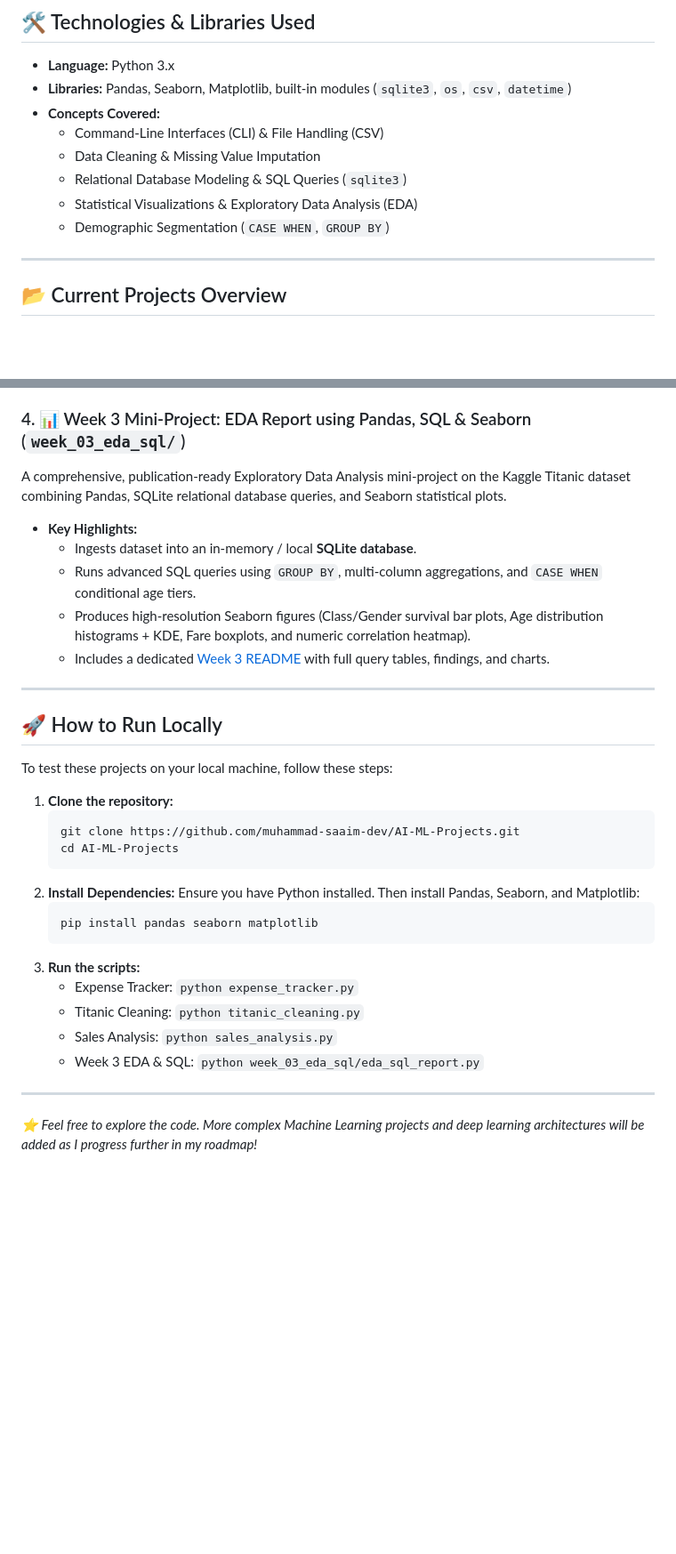
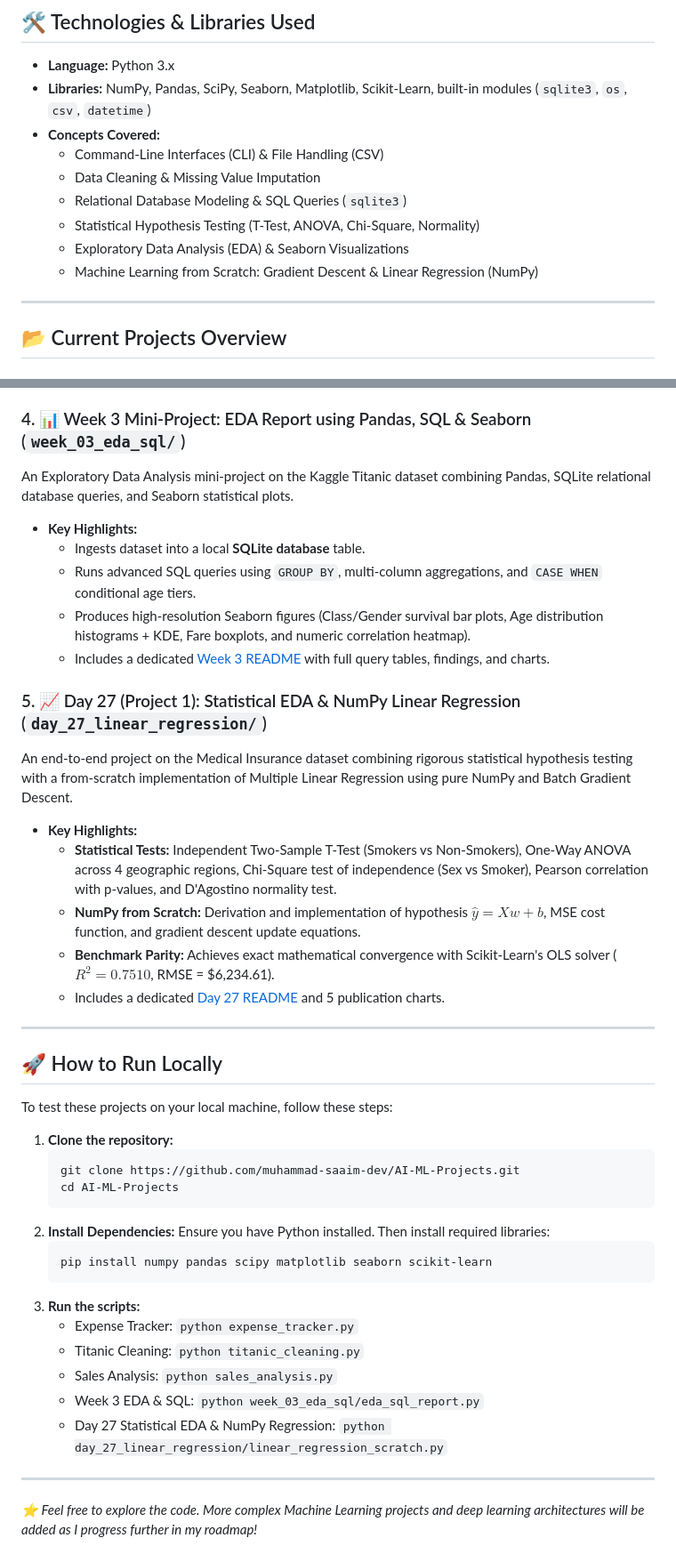
Before and after one commit to muhammad-saaim-dev/AI-ML-Projects, a Markdown page: README.md, 2 parts joined by grey strips. Shown at 89% size. Drawn GitHub-style; blank space fills up the shorter version.

Commit message:
Add Day 27 Project: Statistical EDA and NumPy Linear Regression with Gradient Descent

````diff
--- a/README.md
+++ b/README.md
@@ -8,13 +8,14 @@ Here, I document the real-world projects, scripts, and analyses I build to stren
 
 ## 🛠️ Technologies & Libraries Used
 - **Language:** Python 3.x
-- **Libraries:** Pandas, Seaborn, Matplotlib, built-in modules (`sqlite3`, `os`, `csv`, `datetime`)
+- **Libraries:** NumPy, Pandas, SciPy, Seaborn, Matplotlib, Scikit-Learn, built-in modules (`sqlite3`, `os`, `csv`, `datetime`)
 - **Concepts Covered:**
   - Command-Line Interfaces (CLI) & File Handling (CSV)
   - Data Cleaning & Missing Value Imputation
   - Relational Database Modeling & SQL Queries (`sqlite3`)
-  - Statistical Visualizations & Exploratory Data Analysis (EDA)
-  - Demographic Segmentation (`CASE WHEN`, `GROUP BY`)
+  - Statistical Hypothesis Testing (T-Test, ANOVA, Chi-Square, Normality)
+  - Exploratory Data Analysis (EDA) & Seaborn Visualizations
+  - Machine Learning from Scratch: Gradient Descent & Linear Regression (NumPy)
 
 ---
 
@@ -50,12 +51,20 @@ A detailed Exploratory Data Analysis (EDA) project focusing on a retail sales da
     - Monthly sales trends.
 
 ### 4. 📊 Week 3 Mini-Project: EDA Report using Pandas, SQL & Seaborn (`week_03_eda_sql/`)
-A comprehensive, publication-ready Exploratory Data Analysis mini-project on the Kaggle Titanic dataset combining Pandas, SQLite relational database queries, and Seaborn statistical plots.
+An Exploratory Data Analysis mini-project on the Kaggle Titanic dataset combining Pandas, SQLite relational database queries, and Seaborn statistical plots.
 - **Key Highlights:**
-  - Ingests dataset into an in-memory / local **SQLite database**.
+  - Ingests dataset into a local **SQLite database** table.
   - Runs advanced SQL queries using `GROUP BY`, multi-column aggregations, and `CASE WHEN` conditional age tiers.
   - Produces high-resolution Seaborn figures (Class/Gender survival bar plots, Age distribution histograms + KDE, Fare boxplots, and numeric correlation heatmap).
   - Includes a dedicated [Week 3 README](week_03_eda_sql/README.md) with full query tables, findings, and charts.
+
+### 5. 📈 Day 27 (Project 1): Statistical EDA & NumPy Linear Regression (`day_27_linear_regression/`)
+An end-to-end project on the Medical Insurance dataset combining rigorous statistical hypothesis testing with a from-scratch implementation of Multiple Linear Regression using pure NumPy and Batch Gradient Descent.
+- **Key Highlights:**
+  - **Statistical Tests:** Independent Two-Sample T-Test (Smokers vs Non-Smokers), One-Way ANOVA across 4 geographic regions, Chi-Square test of independence (Sex vs Smoker), Pearson correlation with p-values, and D'Agostino normality test.
+  - **NumPy from Scratch:** Derivation and implementation of hypothesis $\hat{y} = Xw + b$, MSE cost function, and gradient descent update equations.
+  - **Benchmark Parity:** Achieves exact mathematical convergence with Scikit-Learn's OLS solver ($R^2 = 0.7510$, RMSE = $6,234.61).
+  - Includes a dedicated [Day 27 README](day_27_linear_regression/README.md) and 5 publication charts.
 
 ---
 
@@ -69,15 +78,16 @@ To test these projects on your local machine, follow these steps:
    cd AI-ML-Projects
    ```
 2. **Install Dependencies:**
-   Ensure you have Python installed. Then install Pandas, Seaborn, and Matplotlib:
+   Ensure you have Python installed. Then install required libraries:
    ```bash
-   pip install pandas seaborn matplotlib
+   pip install numpy pandas scipy matplotlib seaborn scikit-learn
    ```
 3. **Run the scripts:**
    - Expense Tracker: `python expense_tracker.py`
    - Titanic Cleaning: `python titanic_cleaning.py`
    - Sales Analysis: `python sales_analysis.py`
    - Week 3 EDA & SQL: `python week_03_eda_sql/eda_sql_report.py`
+   - Day 27 Statistical EDA & NumPy Regression: `python day_27_linear_regression/linear_regression_scratch.py`
 
 ---
 *⭐ Feel free to explore the code. More complex Machine Learning projects and deep learning architectures will be added as I progress further in my roadmap!*
````
Also changed, not shown: day_27_linear_regression/README.md (added, +181 -0 lines), day_27_linear_regression/plots/01_charges_by_smoker_ttest.png (added), day_27_linear_regression/plots/02_region_charges_anova.png (added), day_27_linear_regression/plots/03_correlation_matrix.png (added), day_27_linear_regression/plots/04_gradient_descent_loss_curve.png (added), day_27_linear_regression/plots/05_actual_vs_predicted.png (added), 2 other files.
